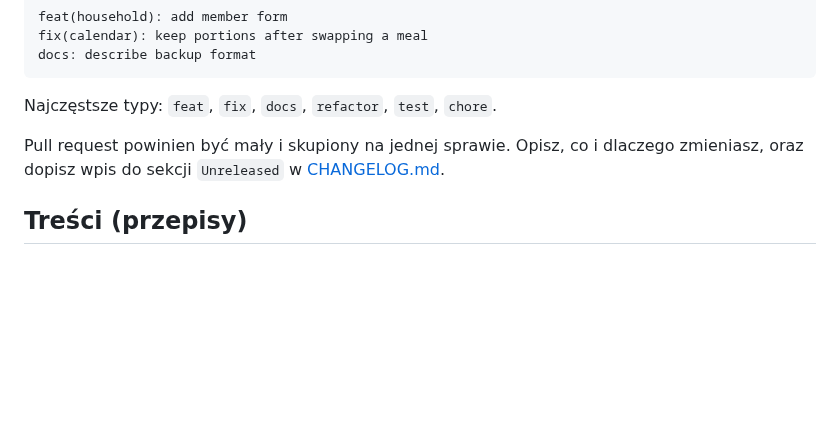
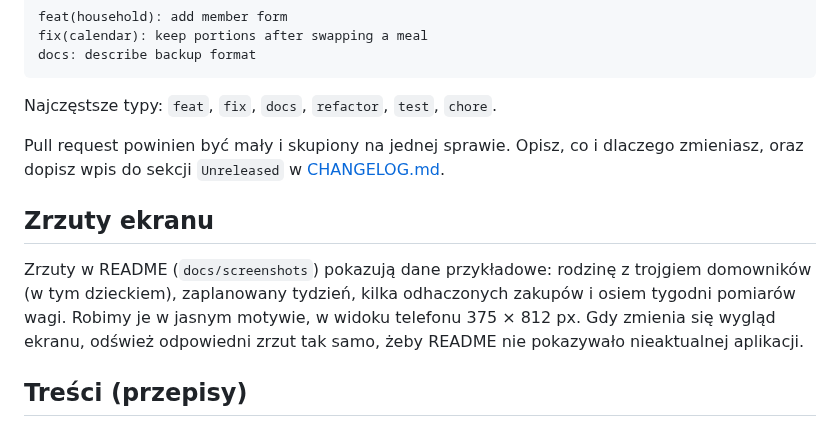
Before and after one commit to 14Jano/garnuszek, a Markdown page: CONTRIBUTING.md, the part around the change. Drawn GitHub-style; blank space fills up the shorter version.

```diff
--- a/CONTRIBUTING.md
+++ b/CONTRIBUTING.md
@@ -58,6 +58,13 @@ Najczęstsze typy: `feat`, `fix`, `docs`, `refactor`, `test`, `chore`.
 Pull request powinien być mały i skupiony na jednej sprawie. Opisz, co i dlaczego zmieniasz,
 oraz dopisz wpis do sekcji `Unreleased` w [CHANGELOG.md](CHANGELOG.md).
 
+## Zrzuty ekranu
+
+Zrzuty w README (`docs/screenshots`) pokazują dane przykładowe: rodzinę z trojgiem domowników
+(w tym dzieckiem), zaplanowany tydzień, kilka odhaczonych zakupów i osiem tygodni pomiarów wagi.
+Robimy je w jasnym motywie, w widoku telefonu 375 × 812 px. Gdy zmienia się wygląd ekranu, odśwież
+odpowiedni zrzut tak samo, żeby README nie pokazywało nieaktualnej aplikacji.
+
 ## Treści (przepisy)
 
 Przepisy w bazie muszą być autorskie albo pochodzić ze źródeł o zgodnej licencji. Nie kopiuj
```
Also changed, not shown: CHANGELOG.md (+10 -0 lines), README.md (+13 -0 lines), docs/screenshots/domownicy.jpg (added), docs/screenshots/kalendarz.jpg (added), docs/screenshots/pomiary.jpg (added), docs/screenshots/przepisy.jpg (added), docs/screenshots/zakupy.jpg (added).
